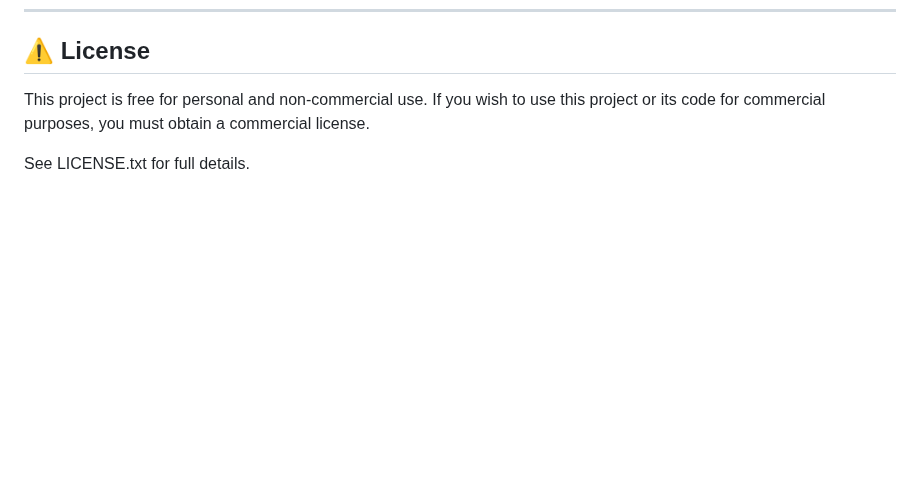
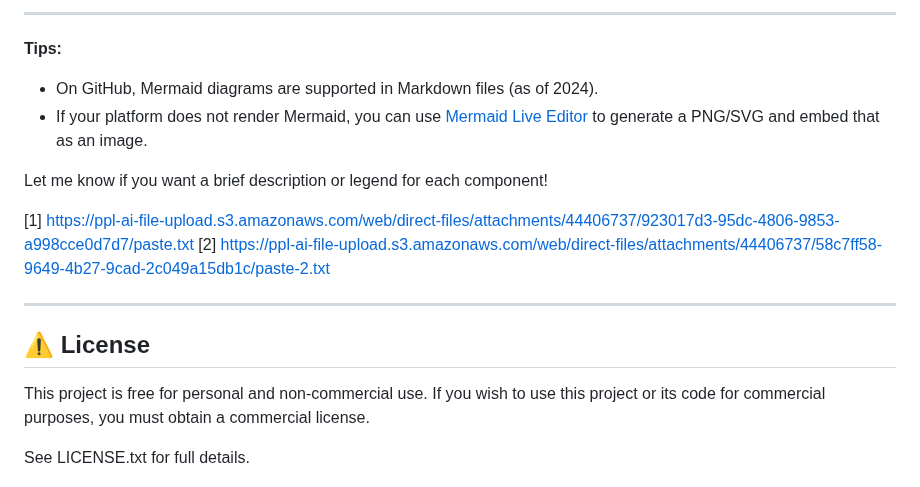
Before and after one commit to davide-perli/Nysodi, a Markdown page: README.md, the part around one of its changes. GitHub-like rendering; blank space fills up the shorter version.

```diff
--- a/README.md
+++ b/README.md
@@ -89,3 +164,16 @@ fn on_update(&mut self, context: &mut ScriptContext) {
+---
+
+**Tips:**
+- On GitHub, Mermaid diagrams are supported in Markdown files (as of 2024).
+- If your platform does not render Mermaid, you can use [Mermaid Live Editor](https://mermaid.live/) to generate a PNG/SVG and embed that as an image.
+
+Let me know if you want a brief description or legend for each component!
+
+[1] https://ppl-ai-file-upload.s3.amazonaws.com/web/direct-files/attachments/44406737/923017d3-95dc-4806-9853-a998cce0d7d7/paste.txt
+[2] https://ppl-ai-file-upload.s3.amazonaws.com/web/direct-files/attachments/44406737/58c7ff58-9649-4b27-9cad-2c049a15db1c/paste-2.txt
+
+---
+
 ## ⚠️ License
 
 This project is free for personal and non-commercial use.
```
Also changed, not shown: other parts of README.md (+75 -0 lines).
